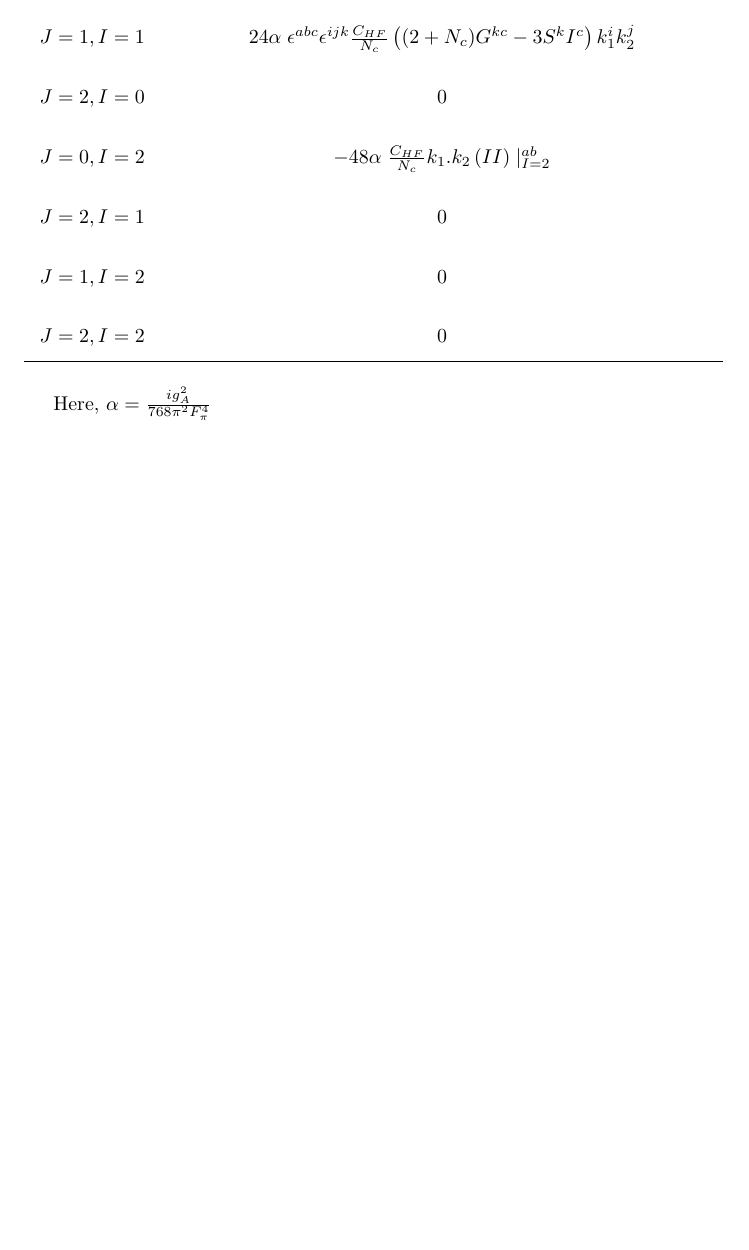
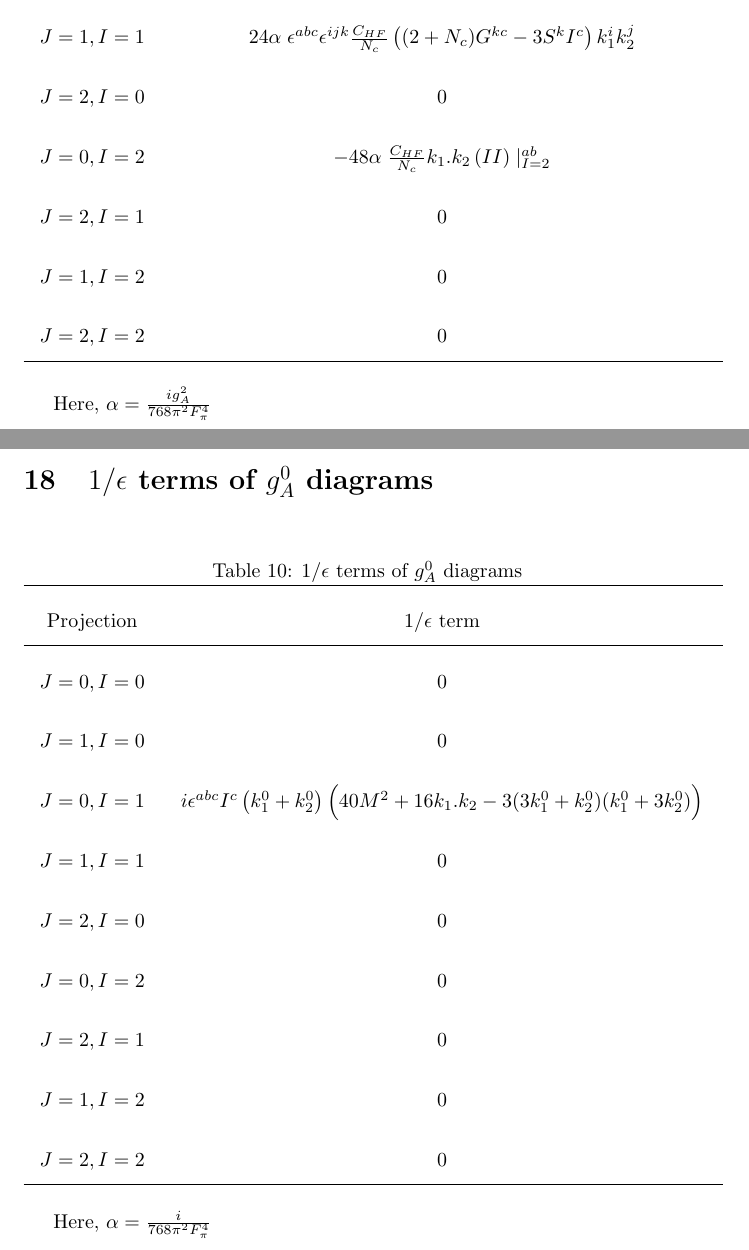
Before and after one commit to dulithaJayakodige/BChPT, a LaTeX document (BChPTnotes.tex): part of page 50 of 53 before the commit and two parts of pages 50 and 51 of 54 after it, the two joined at a grey line, cut so that both start at the same text, the shorter picture padded with empty space. Compiled offline with pdfLaTeX.

Commit message:
added gA0 table

```diff
--- a/BChPTnotes.tex
+++ b/BChPTnotes.tex
@@ -1986,6 +1986,39 @@ Here, $\alpha= \frac{ i g_A^2}{768 \pi^2 F_\pi^4} $
 
 
 
+\newpage
+\section{$1/ \epsilon$ terms of $g_A^0$ diagrams}
+
+\bgroup
+\def\arraystretch{2.5}%  1 is the default, change whatever you need
+\begin{table}
+	[ht]
+	%\centering
+	\caption{$1/ \epsilon$ terms of $g_A^0$ diagrams}\label{table:gA4}
+	\begin{tabular}{ M{2.0cm} M{9.5cm}}
+		\hline
+		Projection  & $1/ \epsilon$ term \\
+		\hline
+		$J=0,I=0$ &  $ 0$  \\
+		$J=1,I=0$ &  $ 0$  \\
+		$J=0,I=1$ &  $ i \epsilon^{abc} I^c \left( k_1^0+k_2^0\right) \bigg( 40 M^2 +16 k_1.k_2 -3 (3k_1^0+k_2^0)(k_1^0+3k_2^0) \bigg) $  \\
+		$J=1,I=1$ &  $  0 $\\
+		$J=2,I=0$ &  $  0 $  \\
+		$J=0,I=2$ &  $ 0 $  \\
+		$J=2,I=1$ &  $  0 $  \\
+		$J=1,I=2$ &  $  0 $  \\
+		$J=2,I=2$ &  $  0 $  \\
+		\hline
+	\end{tabular}
+\end{table}
+\egroup
+
+Here, $\alpha= \frac{ i}{768 \pi^2 F_\pi^4} $
+
+
+
+
+
 
 
 \newpage
```
Also changed, not shown: BChPTnotes.pdf, 3 other files.
